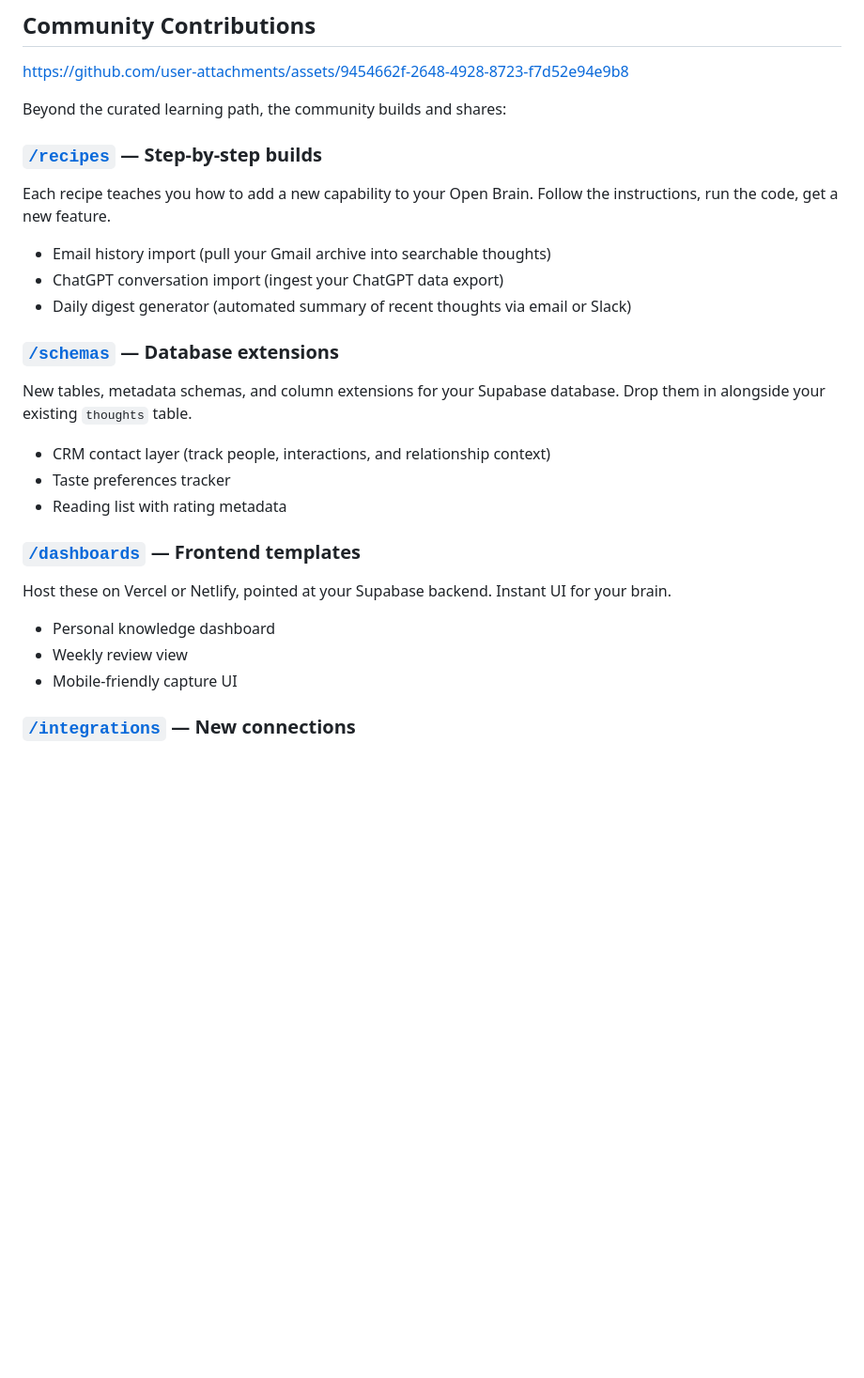
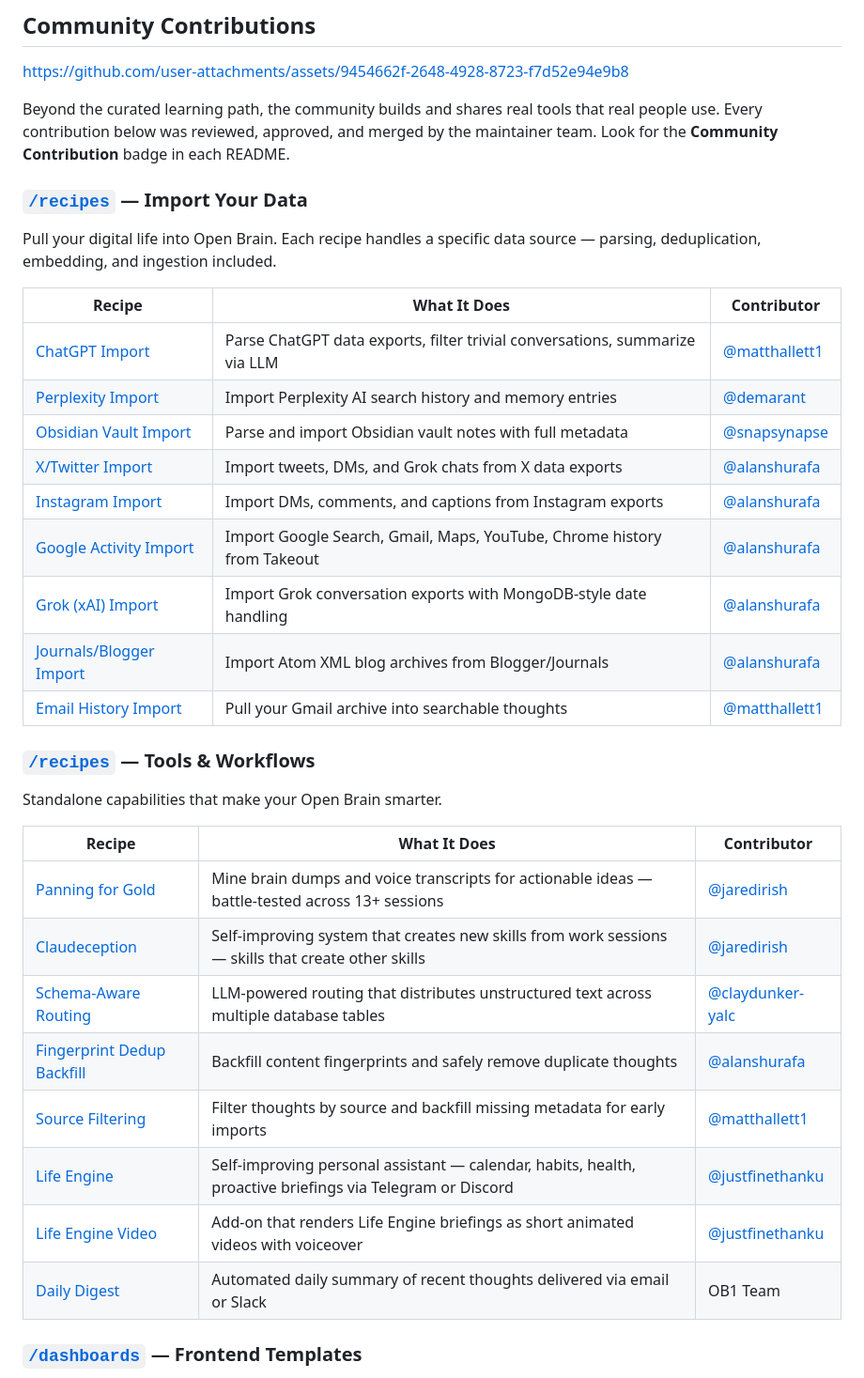
Before and after one commit to lucifer/OB1, a Markdown page: README.md, the part around one of its changes. Shown at 94% size. Rendered like a GitHub page; blank space fills up the shorter version.

Commit message:
[docs] Replace placeholder community section with actual merged contributions
Lists all 25+ community contributions with descriptions and contributor
credits across recipes, dashboards, integrations, and primitives.
Organized into data import recipes vs tools/workflows for easier browsing.

```diff
--- a/README.md
+++ b/README.md
@@ -57,28 +57,38 @@ Some concepts show up in multiple extensions. Learn them once, apply them everyw
 
 https://github.com/user-attachments/assets/9454662f-2648-4928-8723-f7d52e94e9b8
 
-Beyond the curated learning path, the community builds and shares:
+Beyond the curated learning path, the community builds and shares real tools that real people use. Every contribution below was reviewed, approved, and merged by the maintainer team. Look for the **Community Contribution** badge in each README.
 
-### [`/recipes`](recipes/) — Step-by-step builds
+### [`/recipes`](recipes/) — Import Your Data
 
-Each recipe teaches you how to add a new capability to your Open Brain. Follow the instructions, run the code, get a new feature.
-- Email history import (pull your Gmail archive into searchable thoughts)
-- ChatGPT conversation import (ingest your ChatGPT data export)
-- Daily digest generator (automated summary of recent thoughts via email or Slack)
+Pull your digital life into Open Brain. Each recipe handles a specific data source — parsing, deduplication, embedding, and ingestion included.
 
-### [`/schemas`](schemas/) — Database extensions
+| Recipe | What It Does | Contributor |
+| ------ | ------------ | ----------- |
+| [ChatGPT Import](recipes/chatgpt-conversation-import/) | Parse ChatGPT data exports, filter trivial conversations, summarize via LLM | [@matthallett1](https://github.com/matthallett1) |
+| [Perplexity Import](recipes/perplexity-conversation-import/) | Import Perplexity AI search history and memory entries | [@demarant](https://github.com/demarant) |
+| [Obsidian Vault Import](recipes/obsidian-vault-import/) | Parse and import Obsidian vault notes with full metadata | [@snapsynapse](https://github.com/snapsynapse) |
+| [X/Twitter Import](recipes/x-twitter-import/) | Import tweets, DMs, and Grok chats from X data exports | [@alanshurafa](https://github.com/alanshurafa) |
+| [Instagram Import](recipes/instagram-import/) | Import DMs, comments, and captions from Instagram exports | [@alanshurafa](https://github.com/alanshurafa) |
+| [Google Activity Import](recipes/google-activity-import/) | Import Google Search, Gmail, Maps, YouTube, Chrome history from Takeout | [@alanshurafa](https://github.com/alanshurafa) |
+| [Grok (xAI) Import](recipes/grok-export-import/) | Import Grok conversation exports with MongoDB-style date handling | [@alanshurafa](https://github.com/alanshurafa) |
+| [Journals/Blogger Import](recipes/journals-blogger-import/) | Import Atom XML blog archives from Blogger/Journals | [@alanshurafa](https://github.com/alanshurafa) |
+| [Email History Import](recipes/email-history-import/) | Pull your Gmail archive into searchable thoughts | [@matthallett1](https://github.com/matthallett1) |
 
-New tables, metadata schemas, and column extensions for your Supabase database. Drop them in alongside your existing `thoughts` table.
-- CRM contact layer (track people, interactions, and relationship context)
-- Taste preferences tracker
-- Reading list with rating metadata
+### [`/recipes`](recipes/) — Tools & Workflows
 
-### [`/dashboards`](dashboards/) — Frontend templates
+Standalone capabilities that make your Open Brain smarter.
 
-Host these on Vercel or Netlify, pointed at your Supabase backend. Instant UI for your brain.
-- Personal knowledge dashboard
-- Weekly review view
-- Mobile-friendly capture UI
+| Recipe | What It Does | Contributor |
+| ------ | ------------ | ----------- |
+| [Panning for Gold](recipes/panning-for-gold/) | Mine brain dumps and voice transcripts for actionable ideas — battle-tested across 13+ sessions | [@jaredirish](https://github.com/jaredirish) |
+| [Claudeception](recipes/claudeception/) | Self-improving system that creates new skills from work sessions — skills that create other skills | [@jaredirish](https://github.com/jaredirish) |
+| [Schema-Aware Routing](recipes/schema-aware-routing/) | LLM-powered routing that distributes unstructured text across multiple database tables | [@claydunker-yalc](https://github.com/claydunker-yalc) |
+| [Fingerprint Dedup Backfill](recipes/fingerprint-dedup-backfill/) | Backfill content fingerprints and safely remove duplicate thoughts | [@alanshurafa](https://github.com/alanshurafa) |
+| [Source Filtering](recipes/source-filtering/) | Filter thoughts by source and backfill missing metadata for early imports | [@matthallett1](https://github.com/matthallett1) |
+| [Life Engine](recipes/life-engine/) | Self-improving personal assistant — calendar, habits, health, proactive briefings via Telegram or Discord | [@justfinethanku](https://github.com/justfinethanku) |
+| [Life Engine Video](recipes/life-engine-video/) | Add-on that renders Life Engine briefings as short animated videos with voiceover | [@justfinethanku](https://github.com/justfinethanku) |
+| [Daily Digest](recipes/daily-digest/) | Automated daily summary of recent thoughts delivered via email or Slack | OB1 Team |
 
-### [`/integrations`](integrations/) — New connections
+### [`/dashboards`](dashboards/) — Frontend Templates
 
```
Also changed, not shown: other parts of README.md (+26 -8 lines).
